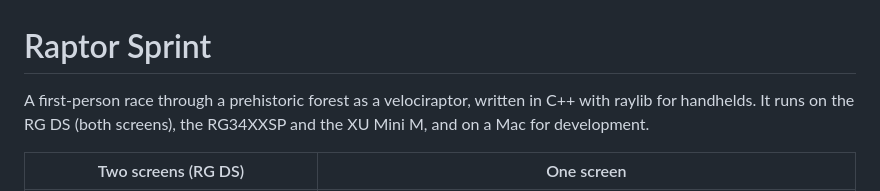
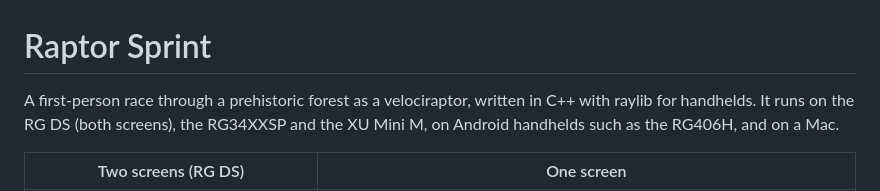
Before and after one commit to omerkot/raptor-sprint, a Markdown page: README.md, the part around one of its changes. Rendered like a GitHub page.

```diff
--- a/README.md
+++ b/README.md
@@ -1,8 +1,8 @@
 # Raptor Sprint
 
 A first-person race through a prehistoric forest as a velociraptor, written in C++ with raylib for
-handhelds. It runs on the RG DS (both screens), the RG34XXSP and the XU Mini M, and on a Mac
-for development.
+handhelds. It runs on the RG DS (both screens), the RG34XXSP and the XU Mini M, on Android handhelds
+such as the RG406H, and on a Mac.
 
 | Two screens (RG DS) | One screen |
 |---|---|
```
Also changed, not shown: other parts of README.md (+13 -0 lines), docs/android.png (added), 18 other files.
